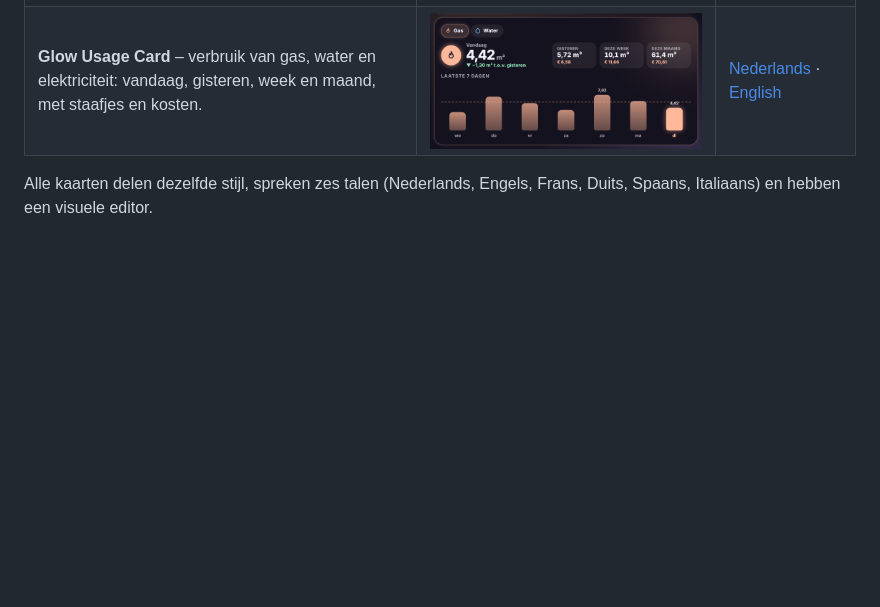
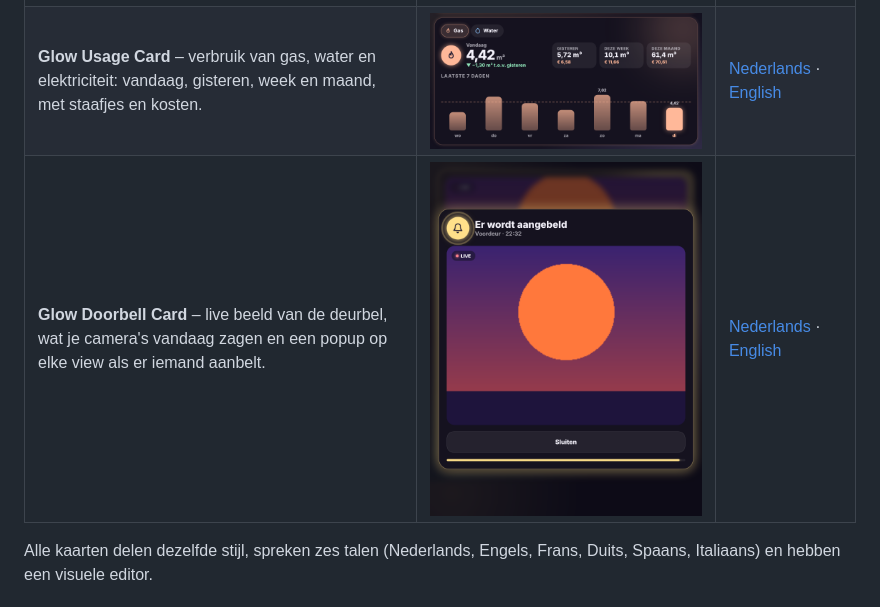
Before and after one commit to stijnleroy/glow-cards, a Markdown page: README.nl.md, the part around the change. Drawn GitHub-style; pictures changed too: images/doorbell.png (added); blank space fills up the shorter version.

```diff
--- a/README.nl.md
+++ b/README.nl.md
@@ -20,6 +20,7 @@ Een familie van gloeiende dashboardkaarten voor Home Assistant, samen te install
 | **Glow Media Card** – wat er speelt met hoes en gloed, internetradio, Spotify-afspeellijsten, speakers, samen afspelen en een slaaptimer. | ![](images/media.png) | [Nederlands](docs/media.nl.md) · [English](docs/media.md) |
 | **Glow Weather Card** – het weer met een lucht die het weer volgt, een zonneboog, details, een temperatuurcurve per uur en dagbalken. | ![](images/weather.png) | [Nederlands](docs/weather.nl.md) · [English](docs/weather.md) |
 | **Glow Usage Card** – verbruik van gas, water en elektriciteit: vandaag, gisteren, week en maand, met staafjes en kosten. | ![](images/usage.png) | [Nederlands](docs/usage.nl.md) · [English](docs/usage.md) |
+| **Glow Doorbell Card** – live beeld van de deurbel, wat je camera's vandaag zagen en een popup op elke view als er iemand aanbelt. | ![](images/doorbell.png) | [Nederlands](docs/doorbell.nl.md) · [English](docs/doorbell.md) |
 
 Alle kaarten delen dezelfde stijl, spreken zes talen (Nederlands, Engels, Frans, Duits, Spaans, Italiaans) en hebben een visuele editor.
 
```
Also changed, not shown: README.md (+1 -0 lines), docs/doorbell.md (added, +35 -0 lines), docs/doorbell.nl.md (added, +35 -0 lines), 5 other files.
